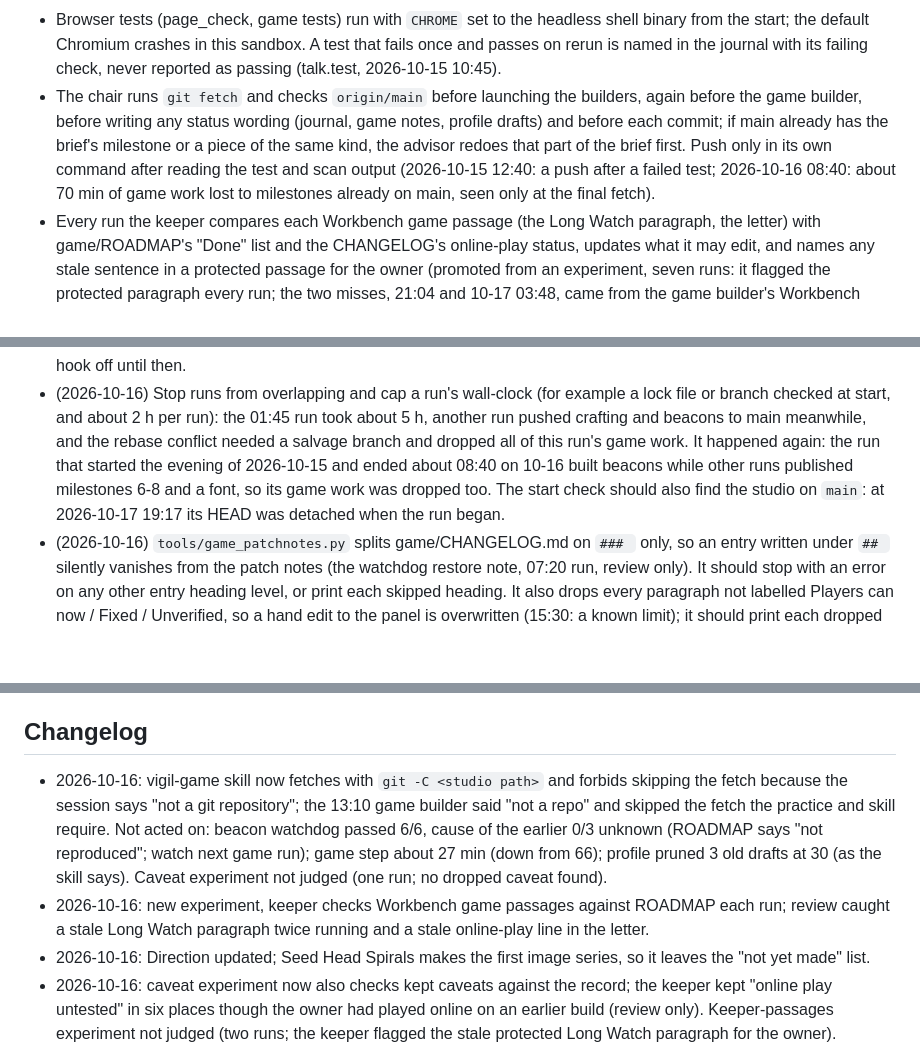
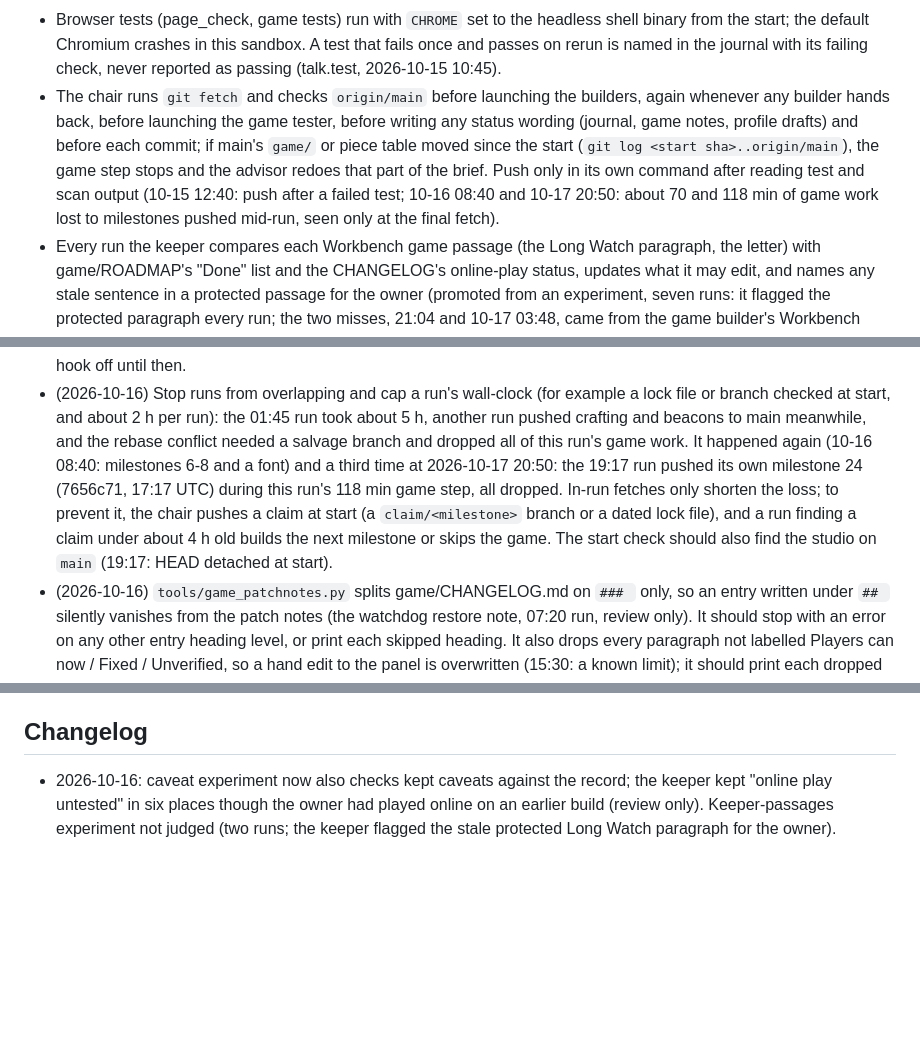
Before and after one commit to penksTestAi/claude-studio, a Markdown page: PLAYBOOK.md, 3 parts joined by grey strips. Drawn GitHub-style; blank space fills up the shorter version.

Commit message:
Playbook: fetch again before the game tester; game builders re-check main before hand-back
Co-Authored-By: Claude Sonnet 5.5 <noreply@anthropic.com>
Claude-Session: https://claude.ai/code/session_01MXqg6TTxDVHwMHPtRyKjKF

```diff
--- a/PLAYBOOK.md
+++ b/PLAYBOOK.md
@@ -72,11 +72,12 @@ Habits that have proven themselves. Follow them unless the run has a good reason
 - Browser tests (page_check, game tests) run with `CHROME` set to the headless shell binary from the start; the
   default Chromium crashes in this sandbox. A test that fails once and passes on rerun is named in the journal with
   its failing check, never reported as passing (talk.test, 2026-10-15 10:45).
-- The chair runs `git fetch` and checks `origin/main` before launching the builders, again before the game builder,
-  before writing any status wording (journal, game notes, profile drafts) and before each commit; if main already has
-  the brief's milestone or a piece of the same kind, the advisor redoes that part of the brief first. Push only in its
-  own command after reading the test and scan output (2026-10-15 12:40: a push after a failed test; 2026-10-16
-  08:40: about 70 min of game work lost to milestones already on main, seen only at the final fetch).
+- The chair runs `git fetch` and checks `origin/main` before launching the builders, again whenever any builder
+  hands back, before launching the game tester, before writing any status wording (journal, game notes, profile
+  drafts) and before each commit; if main's `game/` or piece table moved since the start (`git log <start
+  sha>..origin/main`), the game step stops and the advisor redoes that part of the brief. Push only in its own
+  command after reading test and scan output (10-15 12:40: push after a failed test; 10-16 08:40 and 10-17 20:50:
+  about 70 and 118 min of game work lost to milestones pushed mid-run, seen only at the final fetch).
 - Every run the keeper compares each Workbench game passage (the Long Watch paragraph, the letter) with
   game/ROADMAP's "Done" list and the CHANGELOG's online-play status, updates what it may edit, and names any stale
   sentence in a protected passage for the owner (promoted from an experiment, seven runs: it flagged the protected
@@ -133,9 +134,11 @@ Changes only the owner can make to the routine. The owner can delete a line once
 - (2026-10-16) Stop runs from overlapping and cap a run's wall-clock (for example a lock file or branch checked at
   start, and about 2 h per run): the 01:45 run took about 5 h, another run pushed crafting and beacons to main
   meanwhile, and the rebase conflict needed a salvage branch and dropped all of this run's game work. It happened
-  again: the run that started the evening of 2026-10-15 and ended about 08:40 on 10-16 built beacons while other
-  runs published milestones 6-8 and a font, so its game work was dropped too. The start check should also find the
-  studio on `main`: at 2026-10-17 19:17 its HEAD was detached when the run began.
+  again (10-16 08:40: milestones 6-8 and a font) and a third time at 2026-10-17 20:50: the 19:17 run pushed its own
+  milestone 24 (7656c71, 17:17 UTC) during this run's 118 min game step, all dropped. In-run fetches only shorten the
+  loss; to prevent it, the chair pushes a claim at start (a `claim/<milestone>` branch or a dated lock file), and a
+  run finding a claim under about 4 h old builds the next milestone or skips the game. The start check should also
+  find the studio on `main` (19:17: HEAD detached at start).
 - (2026-10-16) `tools/game_patchnotes.py` splits game/CHANGELOG.md on `### ` only, so an entry written under `## `
   silently vanishes from the patch notes (the watchdog restore note, 07:20 run, review only). It should stop with an
   error on any other entry heading level, or print each skipped heading. It also drops every paragraph not labelled
@@ -151,14 +154,6 @@ Changes only the owner can make to the routine. The owner can delete a line once
 
 ## Changelog
 
-- 2026-10-16: vigil-game skill now fetches with `git -C <studio path>` and forbids skipping the fetch because the
-  session says "not a git repository"; the 13:10 game builder said "not a repo" and skipped the fetch the practice
-  and skill require. Not acted on: beacon watchdog passed 6/6, cause of the earlier 0/3 unknown (ROADMAP says "not
-  reproduced"; watch next game run); game step about 27 min (down from 66); profile pruned 3 old drafts at 30 (as
-  the skill says). Caveat experiment not judged (one run; no dropped caveat found).
-- 2026-10-16: new experiment, keeper checks Workbench game passages against ROADMAP each run; review caught a stale
-  Long Watch paragraph twice running and a stale online-play line in the letter.
-- 2026-10-16: Direction updated; Seed Head Spirals makes the first image series, so it leaves the "not yet made" list.
 - 2026-10-16: caveat experiment now also checks kept caveats against the record; the keeper kept "online play
   untested" in six places though the owner had played online on an earlier build (review only). Keeper-passages
   experiment not judged (two runs; the keeper flagged the stale protected Long Watch paragraph for the owner).
```
Also changed, not shown: other parts of PLAYBOOK.md (+8 -0 lines), 1 other file.
